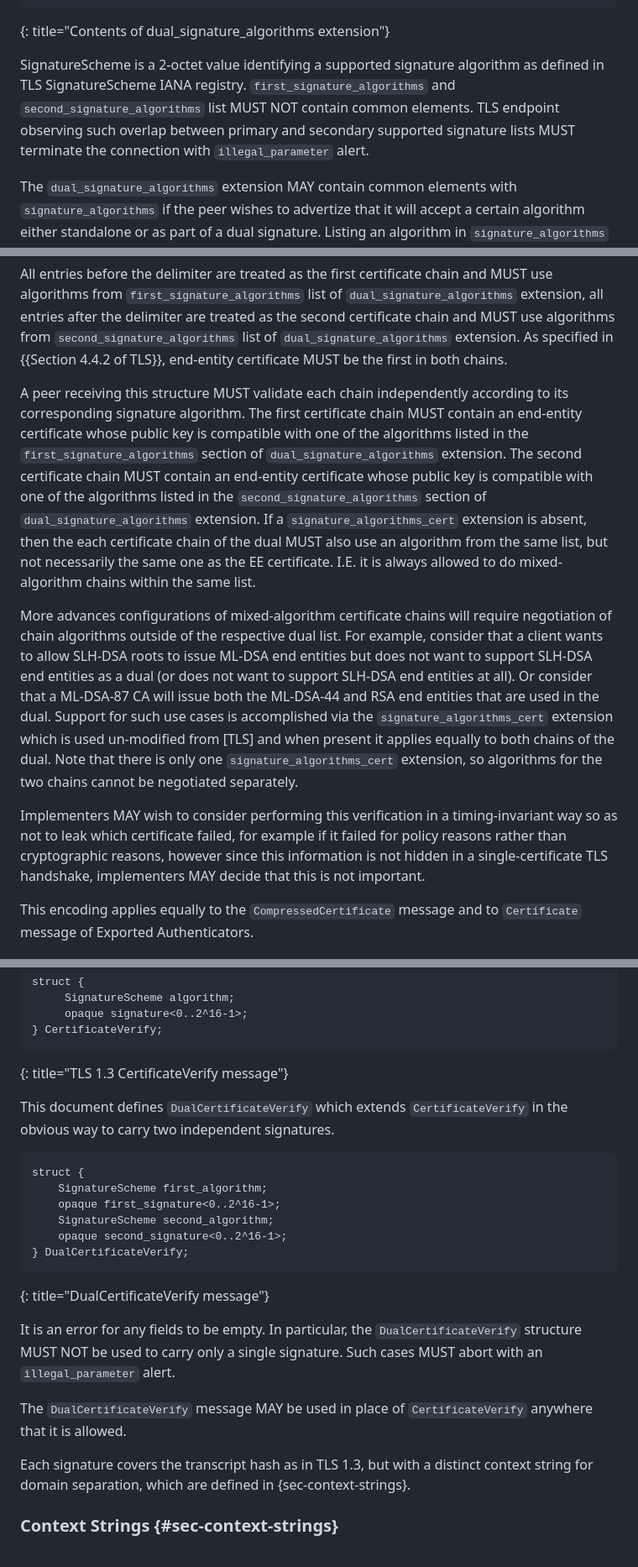
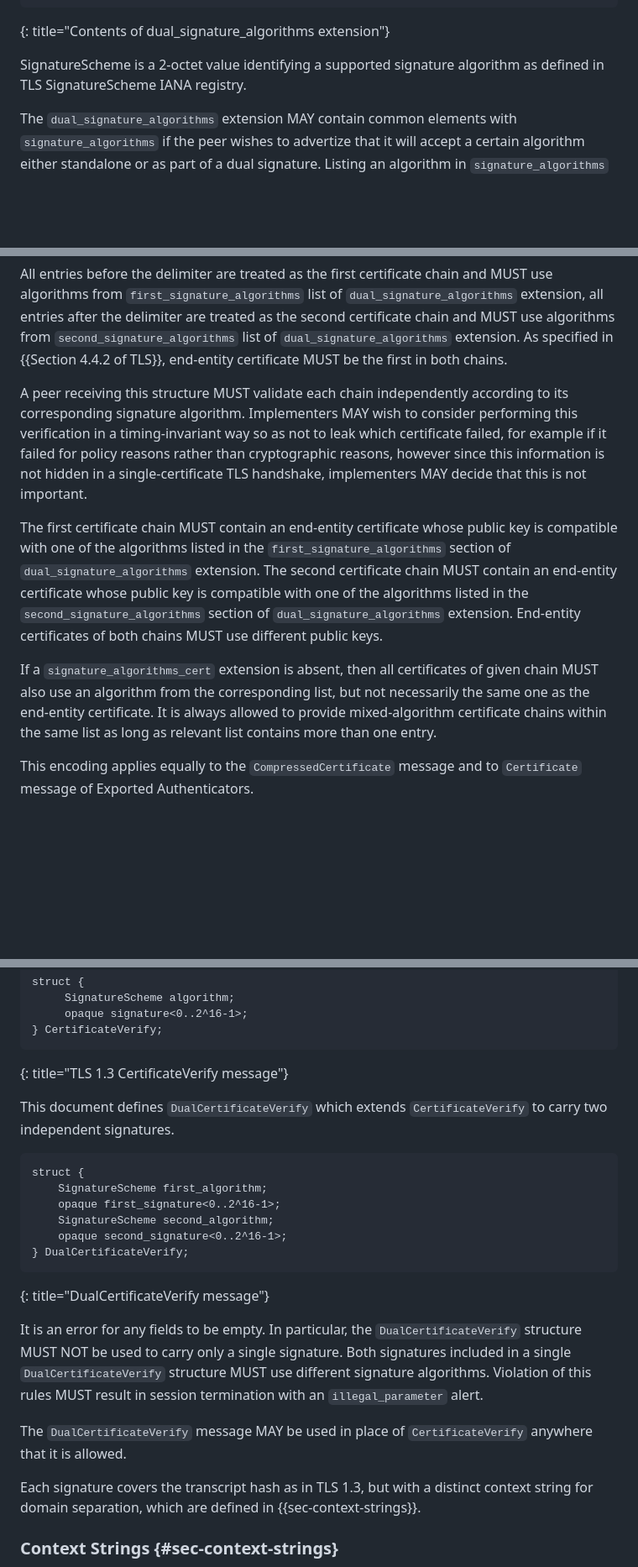
Before and after one commit to hannestschofenig/tls-dual-certs, a Markdown page: draft-yusef-tls-pqt-dual-certs.md, 3 parts joined by grey strips. Shown: that part at 84% size. Rendered like a GitHub page; blank space fills up the shorter version.

Commit message:
Final polish and minor cleanup before cutting -00

```diff
--- a/draft-yusef-tls-pqt-dual-certs.md
+++ b/draft-yusef-tls-pqt-dual-certs.md
@@ -183,7 +181,7 @@ struct {
 ~~~~~~~~~~
 {: title="Contents of dual_signature_algorithms extension"}
 
-SignatureScheme is a 2-octet value identifying a supported signature algorithm as defined in TLS SignatureScheme IANA registry. `first_signature_algorithms` and `second_signature_algorithms` list MUST NOT contain common elements. TLS endpoint observing such overlap between primary and secondary supported signature lists MUST terminate the connection with `illegal_parameter` alert.
+SignatureScheme is a 2-octet value identifying a supported signature algorithm as defined in TLS SignatureScheme IANA registry.
 
 The `dual_signature_algorithms` extension MAY contain common elements with `signature_algorithms` if the peer wishes to advertize that it will accept a certain algorithm either standalone or as part of a dual signature. Listing an algorithm in `signature_algorithms` does not imply that it would be acceptable as part of a dual signature unless that algorithm also appears in one of the lists in `dual_signature_algorithms`. See {{sec-policy-examples}} for examples of cryptographic policies, and how to set `signature_algorithms` and `dual_signature_algorithms` to implement those policies.
 
@@ -236,11 +233,11 @@ struct {
 
 All entries before the delimiter are treated as the first certificate chain and MUST use algorithms from `first_signature_algorithms` list of `dual_signature_algorithms` extension, all entries after the delimiter are treated as the second certificate chain and MUST use algorithms from `second_signature_algorithms` list of `dual_signature_algorithms` extension. As specified in {{Section 4.4.2 of TLS}}, end-entity certificate MUST be the first in both chains.
 
-A peer receiving this structure MUST validate each chain independently according to its corresponding signature algorithm. The first certificate chain MUST contain an end-entity certificate whose public key is compatible with one of the algorithms listed in the `first_signature_algorithms` section of `dual_signature_algorithms` extension. The second certificate chain MUST contain an end-entity certificate whose public key is compatible with one of the algorithms listed in the `second_signature_algorithms` section of `dual_signature_algorithms` extension. If a `signature_algorithms_cert` extension is absent, then the each certificate chain of the dual MUST also use an algorithm from the same list, but not necessarily the same one as the EE certificate. I.E. it is always allowed to do mixed-algorithm chains within the same list.
+A peer receiving this structure MUST validate each chain independently according to its corresponding signature algorithm. Implementers MAY wish to consider performing this verification in a timing-invariant way so as not to leak which certificate failed, for example if it failed for policy reasons rather than cryptographic reasons, however since this information is not hidden in a single-certificate TLS handshake, implementers MAY decide that this is not important.
 
-More advances configurations of mixed-algorithm certificate chains will require negotiation of chain algorithms outside of the respective dual list. For example, consider that a client wants to allow SLH-DSA roots to issue ML-DSA end entities but does not want to support SLH-DSA end entities as a dual (or does not want to support SLH-DSA end entities at all). Or consider that a ML-DSA-87 CA will issue both the ML-DSA-44 and RSA end entities that are used in the dual. Support for such use cases is accomplished via the `signature_algorithms_cert` extension which is used un-modified from [TLS] and when present it applies equally to both chains of the dual. Note that there is only one `signature_algorithms_cert` extension, so algorithms for the two chains cannot be negotiated separately.
+The first certificate chain MUST contain an end-entity certificate whose public key is compatible with one of the algorithms listed in the `first_signature_algorithms` section of `dual_signature_algorithms` extension. The second certificate chain MUST contain an end-entity certificate whose public key is compatible with one of the algorithms listed in the `second_signature_algorithms` section of `dual_signature_algorithms` extension. End-entity certificates of both chains MUST use different public keys.
 
-Implementers MAY wish to consider performing this verification in a timing-invariant way so as not to leak which certificate failed, for example if it failed for policy reasons rather than cryptographic reasons, however since this information is not hidden in a single-certificate TLS handshake, implementers MAY decide that this is not important.
+If a `signature_algorithms_cert` extension is absent, then all certificates of given chain MUST also use an algorithm from the corresponding list, but not necessarily the same one as the end-entity certificate. It is always allowed to provide mixed-algorithm certificate chains within the same list as long as relevant list contains more than one entry.
 
 This encoding applies equally to the `CompressedCertificate` message and to `Certificate` message of Exported Authenticators.
 
@@ -256,7 +253,7 @@ struct {
 ~~~
 {: title="TLS 1.3 CertificateVerify message"}
 
-This document defines `DualCertificateVerify` which extends `CertificateVerify` in the obvious way to carry two independent signatures.
+This document defines `DualCertificateVerify` which extends `CertificateVerify` to carry two independent signatures.
 
 ~~~~~~~~~~ ascii-art
 struct {
@@ -268,11 +265,11 @@ struct {
 ~~~~~~~~~~
 {: title="DualCertificateVerify message"}
 
-It is an error for any fields to be empty. In particular, the `DualCertificateVerify` structure MUST NOT be used to carry only a single signature. Such cases MUST abort with an `illegal_parameter` alert.
+It is an error for any fields to be empty. In particular, the `DualCertificateVerify` structure MUST NOT be used to carry only a single signature. Both signatures included in a single `DualCertificateVerify` structure MUST use different signature algorithms. Violation of this rules MUST result in session termination with an `illegal_parameter` alert.
 
 The `DualCertificateVerify` message MAY be used in place of `CertificateVerify` anywhere that it is allowed.
 
-Each signature covers the transcript hash as in TLS 1.3, but with a distinct context string for domain separation, which are defined in {sec-context-strings}.
+Each signature covers the transcript hash as in TLS 1.3, but with a distinct context string for domain separation, which are defined in {{sec-context-strings}}.
 
 ### Context Strings {#sec-context-strings}
 
```
Also changed, not shown: other parts of draft-yusef-tls-pqt-dual-certs.md (+1 -8 lines).
